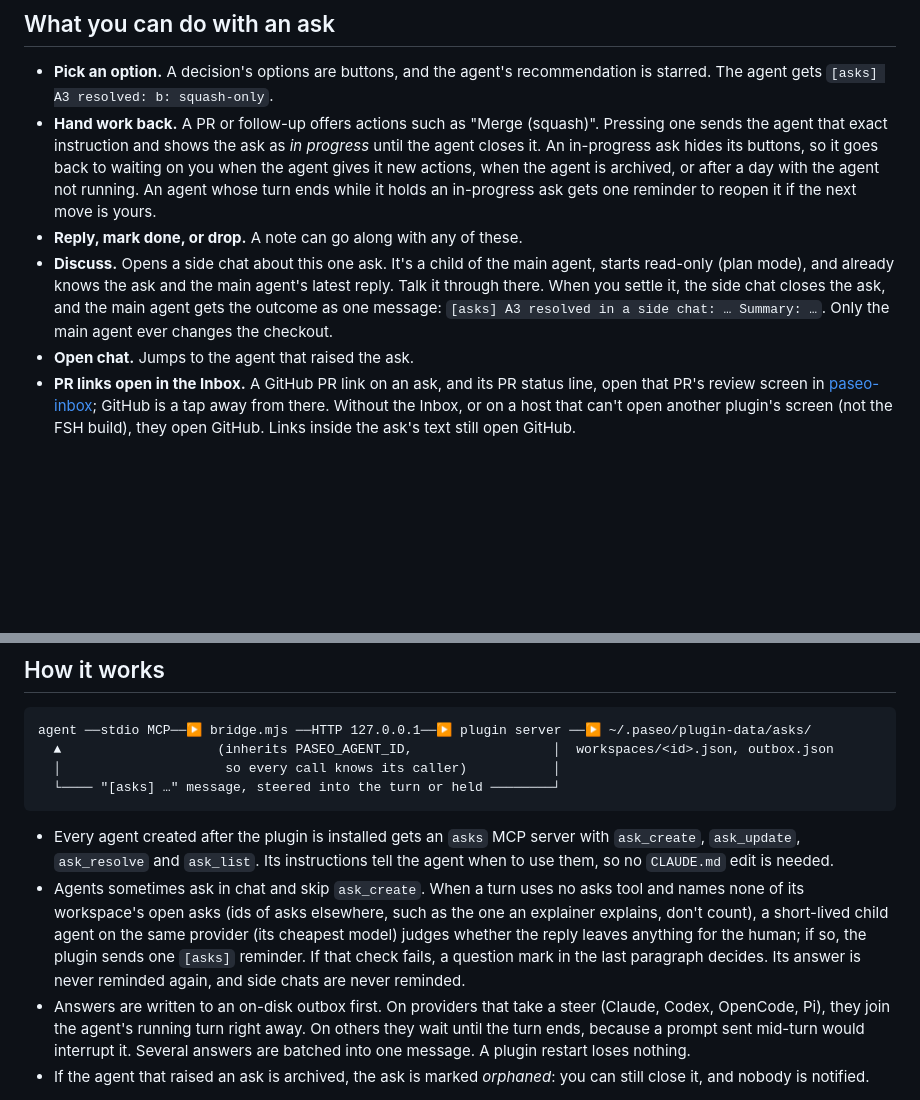
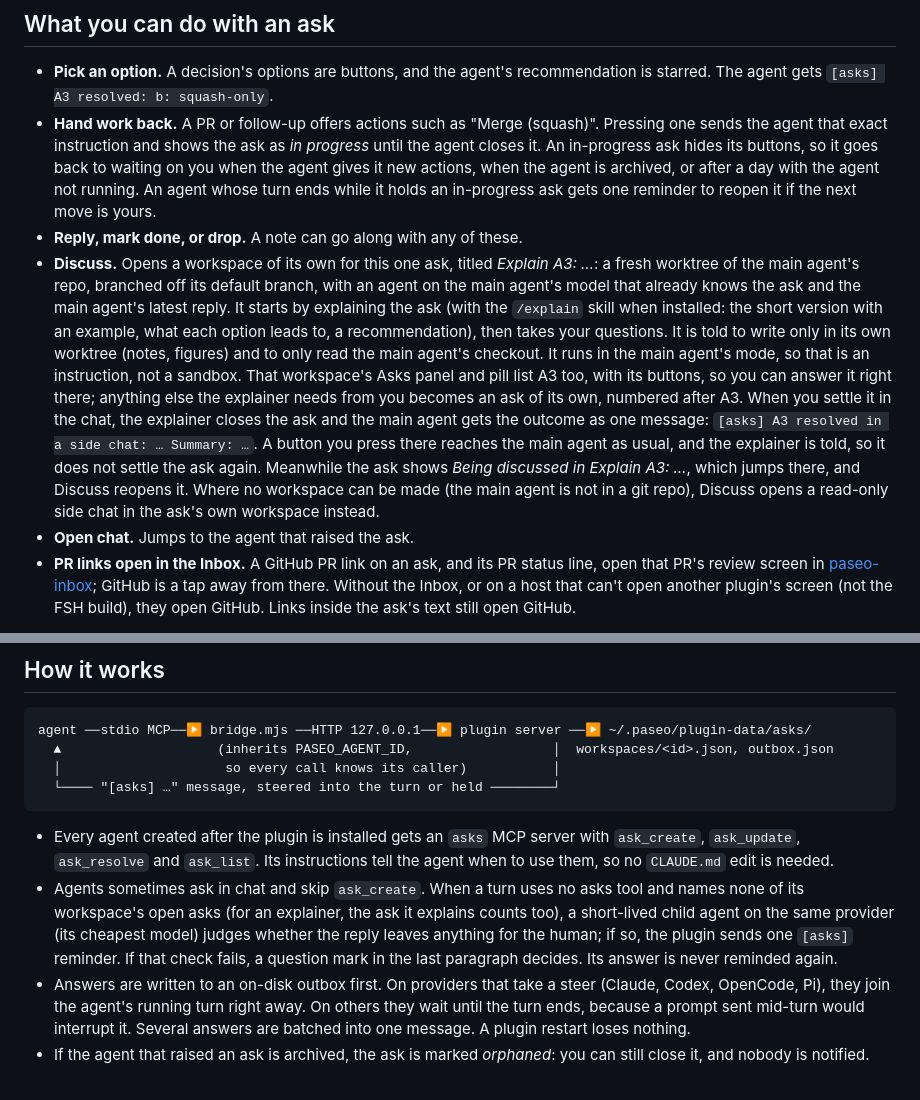
Before and after one commit to fullstackhouse/paseo-asks, a Markdown page: README.md, 2 parts joined by grey strips. Drawn GitHub-style; blank space fills up the shorter version.

````diff
--- a/README.md
+++ b/README.md
@@ -15,7 +15,7 @@ Asks is a [Paseo](https://paseo.sh) plugin. It lifts what your agents need from
 - **Pick an option.** A decision's options are buttons, and the agent's recommendation is starred. The agent gets `[asks] A3 resolved: b: squash-only`.
 - **Hand work back.** A PR or follow-up offers actions such as "Merge (squash)". Pressing one sends the agent that exact instruction and shows the ask as *in progress* until the agent closes it. An in-progress ask hides its buttons, so it goes back to waiting on you when the agent gives it new actions, when the agent is archived, or after a day with the agent not running. An agent whose turn ends while it holds an in-progress ask gets one reminder to reopen it if the next move is yours.
 - **Reply, mark done, or drop.** A note can go along with any of these.
-- **Discuss.** Opens a side chat about this one ask. It's a child of the main agent, starts read-only (plan mode), and already knows the ask and the main agent's latest reply. Talk it through there. When you settle it, the side chat closes the ask, and the main agent gets the outcome as one message: `[asks] A3 resolved in a side chat: … Summary: …`. Only the main agent ever changes the checkout.
+- **Discuss.** Opens a workspace of its own for this one ask, titled *Explain A3: …*: a fresh worktree of the main agent's repo, branched off its default branch, with an agent on the main agent's model that already knows the ask and the main agent's latest reply. It starts by explaining the ask (with the `/explain` skill when installed: the short version with an example, what each option leads to, a recommendation), then takes your questions. It is told to write only in its own worktree (notes, figures) and to only read the main agent's checkout. It runs in the main agent's mode, so that is an instruction, not a sandbox. That workspace's Asks panel and pill list A3 too, with its buttons, so you can answer it right there; anything else the explainer needs from you becomes an ask of its own, numbered after A3. When you settle it in the chat, the explainer closes the ask and the main agent gets the outcome as one message: `[asks] A3 resolved in a side chat: … Summary: …`. A button you press there reaches the main agent as usual, and the explainer is told, so it does not settle the ask again. Meanwhile the ask shows *Being discussed in Explain A3: …*, which jumps there, and Discuss reopens it. Where no workspace can be made (the main agent is not in a git repo), Discuss opens a read-only side chat in the ask's own workspace instead.
 - **Open chat.** Jumps to the agent that raised the ask.
 - **PR links open in the Inbox.** A GitHub PR link on an ask, and its PR status line, open that PR's review screen in [paseo-inbox](https://github.com/fullstackhouse/paseo-inbox); GitHub is a tap away from there. Without the Inbox, or on a host that can't open another plugin's screen (not the FSH build), they open GitHub. Links inside the ask's text still open GitHub.
 
@@ -39,7 +39,7 @@ agent ──stdio MCP──▶ bridge.mjs ──HTTP 127.0.0.1──▶ plugin s
 ```
 
 - Every agent created after the plugin is installed gets an `asks` MCP server with `ask_create`, `ask_update`, `ask_resolve` and `ask_list`. Its instructions tell the agent when to use them, so no `CLAUDE.md` edit is needed.
-- Agents sometimes ask in chat and skip `ask_create`. When a turn uses no asks tool and names none of its workspace's open asks (ids of asks elsewhere, such as the one an explainer explains, don't count), a short-lived child agent on the same provider (its cheapest model) judges whether the reply leaves anything for the human; if so, the plugin sends one `[asks]` reminder. If that check fails, a question mark in the last paragraph decides. Its answer is never reminded again, and side chats are never reminded.
+- Agents sometimes ask in chat and skip `ask_create`. When a turn uses no asks tool and names none of its workspace's open asks (for an explainer, the ask it explains counts too), a short-lived child agent on the same provider (its cheapest model) judges whether the reply leaves anything for the human; if so, the plugin sends one `[asks]` reminder. If that check fails, a question mark in the last paragraph decides. Its answer is never reminded again.
 - Answers are written to an on-disk outbox first. On providers that take a steer (Claude, Codex, OpenCode, Pi), they join the agent's running turn right away. On others they wait until the turn ends, because a prompt sent mid-turn would interrupt it. Several answers are batched into one message. A plugin restart loses nothing.
 - If the agent that raised an ask is archived, the ask is marked *orphaned*: you can still close it, and nobody is notified.
 
````
Also changed, not shown: other parts of README.md (+4 -3 lines), AGENTS.md (+1 -1 lines), docs/panel.png, 12 other files.
